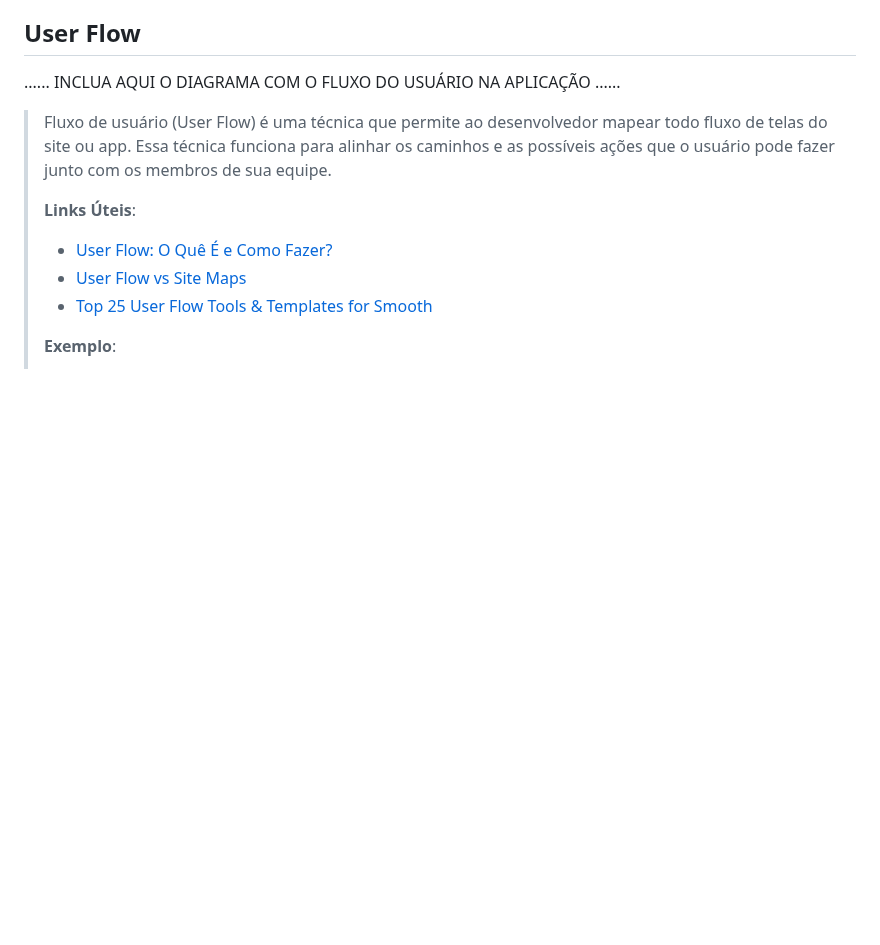
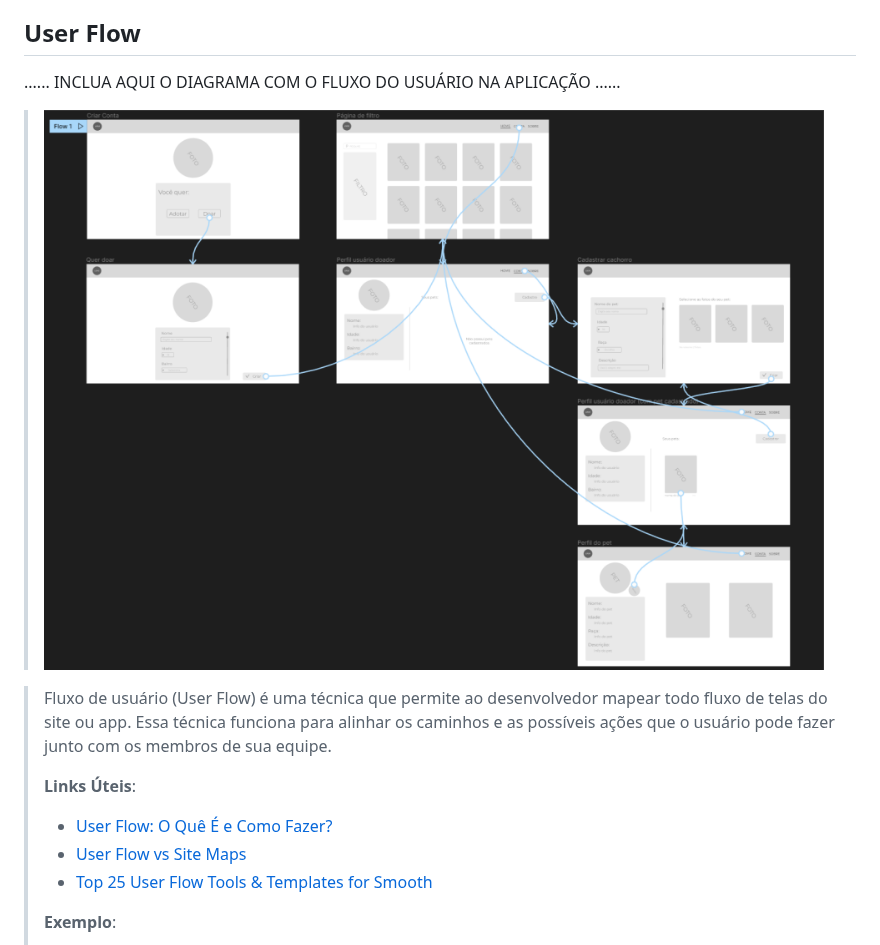
Before and after one commit to ICEI-PUC-Minas-PMGCC-TI/ti-1-pmg-cc-m-20231-tiaw-pets, a Markdown page: docs/relatorio/Relatorio Tecnico - TEMPLATE.md, the part around the change. GitHub-like rendering; blank space fills up the shorter version.

```diff
--- a/docs/relatorio/Relatorio Tecnico - TEMPLATE.md
+++ b/docs/relatorio/Relatorio Tecnico - TEMPLATE.md
@@ -252,6 +252,9 @@ O projeto está restrito pelos itens apresentados na tabela a seguir.
 
 ......  INCLUA AQUI O DIAGRAMA COM O FLUXO DO USUÁRIO NA APLICAÇÃO ......
 
+
+> ![UserFlow do projeto](images/UserFlow.png)
+
 > Fluxo de usuário (User Flow) é uma técnica que permite ao desenvolvedor
 > mapear todo fluxo de telas do site ou app. Essa técnica funciona
 > para alinhar os caminhos e as possíveis ações que o usuário pode
```
